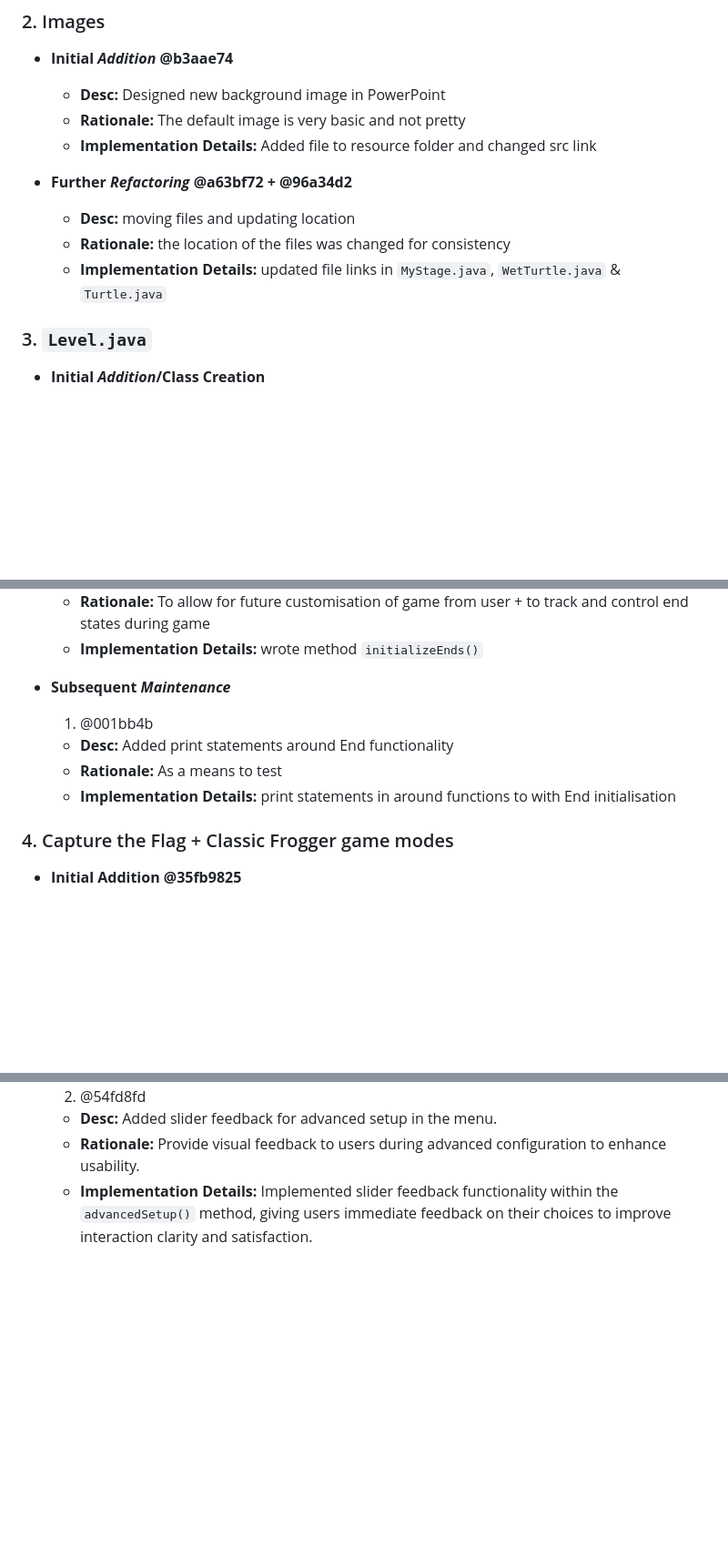
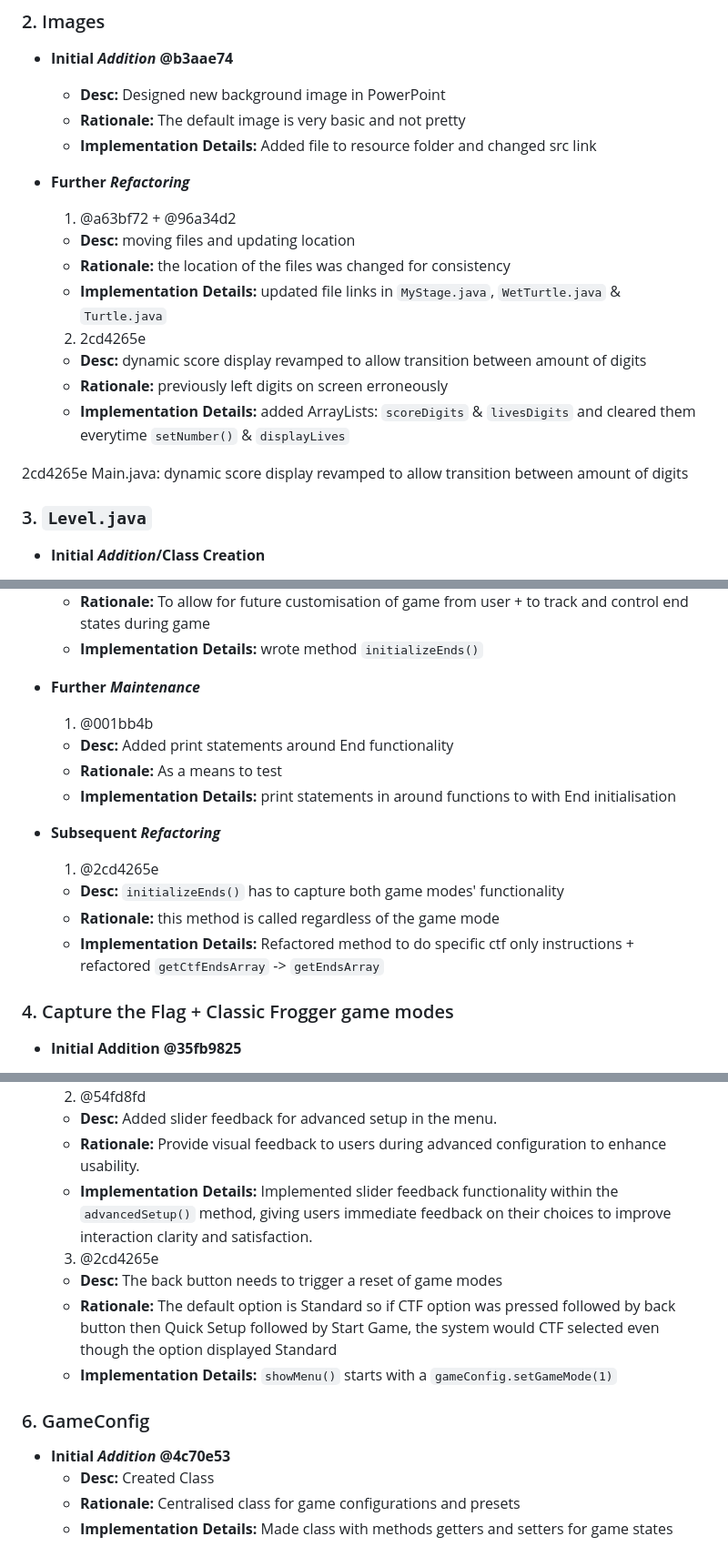
Before and after one commit to Jangorito/Frogger, a Markdown page: README.md, 3 parts joined by grey strips. Shown: that part at 91% size. GitHub-like rendering; blank space fills up the shorter version.

Commit message:
Updated README.md to reflect changes from commit: @2cd4265e

```diff
--- a/README.md
+++ b/README.md
@@ -47,10 +47,19 @@ This is an EmmanSTUDIOs production of Konami's classic Frogger game. It involves
     - **Implementation Details:** Added file to resource folder and changed src link
 
 
-  - **Further _Refactoring_ @a63bf72 + @96a34d2**
-      - **Desc:** moving files and updating location
-      - **Rationale:** the location of the files was changed for consistency
-      - **Implementation Details:** updated file links in `MyStage.java`, `WetTurtle.java` & `Turtle.java`
+  - **Further _Refactoring_**
+    1.  @a63bf72 + @96a34d2
+    - **Desc:** moving files and updating location
+    - **Rationale:** the location of the files was changed for consistency
+    - **Implementation Details:** updated file links in `MyStage.java`, `WetTurtle.java` & `Turtle.java`
+    2.  2cd4265e
+    - **Desc:** dynamic score display revamped to allow transition between amount of digits
+    - **Rationale:** previously left digits on screen erroneously
+    - **Implementation Details:** added ArrayLists: `scoreDigits` & `livesDigits` and cleared them everytime `setNumber()` & `displayLives`
+
+
+2cd4265e
+Main.java: dynamic score display revamped to allow transition between amount of digits
 
 ### 3. `Level.java`
 
@@ -71,11 +80,17 @@ This is an EmmanSTUDIOs production of Konami's classic Frogger game. It involves
     - **Implementation Details:** wrote method `initializeEnds()`
 
 
-  - **Subsequent _Maintenance_**
+  - **Further _Maintenance_**
     1.  @001bb4b
     - **Desc:** Added print statements around End functionality
     - **Rationale:** As a means to test
     - **Implementation Details:** print statements in around functions to with End initialisation
+
+  - **Subsequent _Refactoring_**
+    1. @2cd4265e
+    - **Desc:** `initializeEnds()` has to capture both game modes' functionality
+    - **Rationale:** this method is called regardless of the game mode
+    - **Implementation Details:** Refactored method to do specific ctf only instructions + refactored `getCtfEndsArray` -> `getEndsArray`
 
 ### 4. Capture the Flag + Classic Frogger game modes
 
@@ -168,3 +186,15 @@ This is an EmmanSTUDIOs production of Konami's classic Frogger game. It involves
     - **Desc:** Added slider feedback for advanced setup in the menu.
     - **Rationale:** Provide visual feedback to users during advanced configuration to enhance usability.
     - **Implementation Details:**  Implemented slider feedback functionality within the `advancedSetup()` method, giving users immediate feedback on their choices to improve interaction clarity and satisfaction.
+    3. @2cd4265e
+    - **Desc:** The back button needs to trigger a reset of game modes
+    - **Rationale:** The default option is Standard so if CTF option was pressed followed by back button then Quick Setup followed by Start Game, the system would CTF selected even though the option displayed Standard
+    - **Implementation Details:** `showMenu()` starts with a `gameConfig.setGameMode(1)`
+
+
+### 6. GameConfig
+
+- **Initial _Addition_ @4c70e53**
+    - **Desc:** Created Class
+    - **Rationale:** Centralised class for game configurations and presets
+    - **Implementation Details:** Made class with methods getters and setters for game states
```
Also changed, not shown: other parts of README.md (+5 -2 lines).
